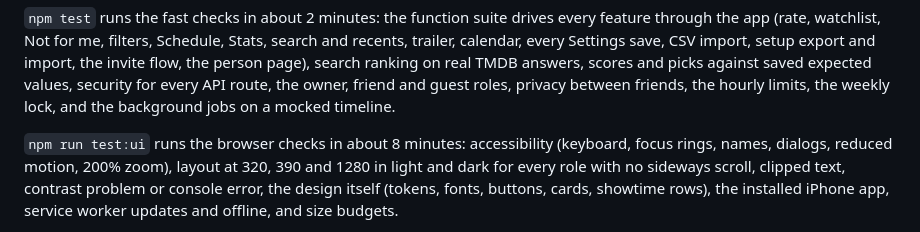
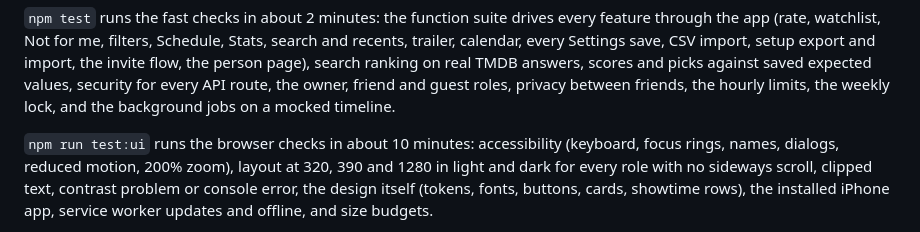
Before and after one commit to TawfiqA05/reel-picks, a Markdown page: README.md, the part around the change. Drawn GitHub-style.

Commit message:
README: the browser checks take about 10 minutes

```diff
--- a/README.md
+++ b/README.md
@@ -646,7 +646,7 @@ person page), search ranking on real TMDB answers, scores and picks against save
 values, security for every API route, the owner, friend and guest roles, privacy between
 friends, the hourly limits, the weekly lock, and the background jobs on a mocked timeline.
 
-`npm run test:ui` runs the browser checks in about 8 minutes: accessibility (keyboard,
+`npm run test:ui` runs the browser checks in about 10 minutes: accessibility (keyboard,
 focus rings, names, dialogs, reduced motion, 200% zoom), layout at 320, 390 and 1280 in
 light and dark for every role with no sideways scroll, clipped text, contrast problem or
 console error, the design itself (tokens, fonts, buttons, cards, showtime rows), the
```
